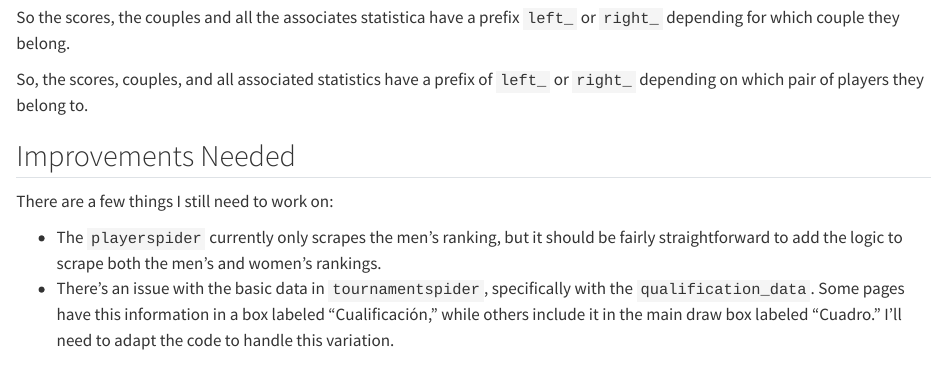
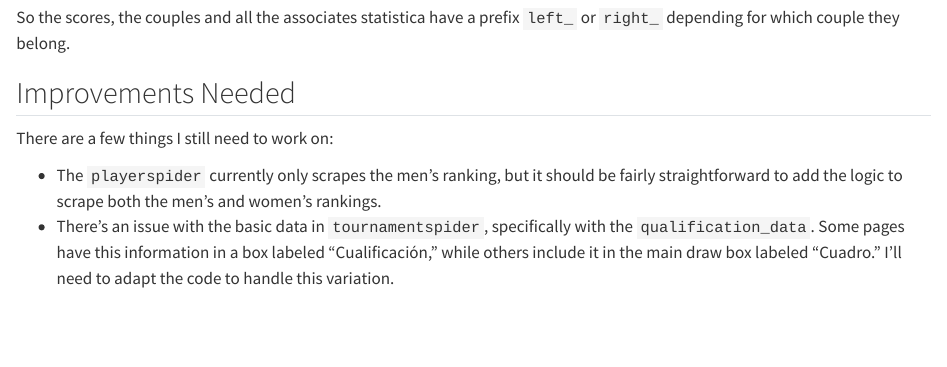
Before and after one commit to manuelandersen/manuelandersen.github.io, a Quarto document (projects/padel-scrapy/index.qmd): the page in a window 1100 px wide, from 7640 px down. Rendered offline with R 4.5, knitr and Pandoc in place of Quarto, with nearby package versions.

```diff
--- a/projects/padel-scrapy/index.qmd
+++ b/projects/padel-scrapy/index.qmd
@@ -289,8 +289,6 @@
 
 So the scores, the couples and all the associates statistica have a prefix `left_` or `right_` depending for which couple they belong.
 
-So, the scores, couples, and all associated statistics have a prefix of `left_` or `right_` depending on which pair of players they belong to.
-
 ## Improvements Needed
 
 There are a few things I still need to work on:
```
